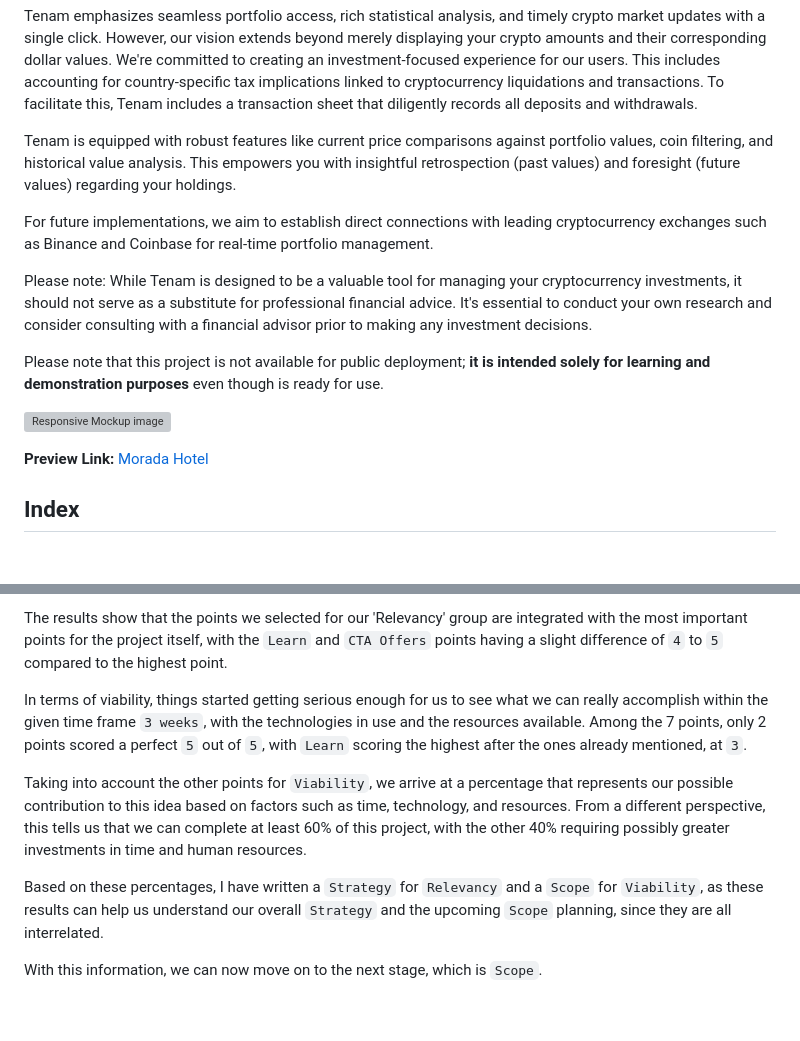
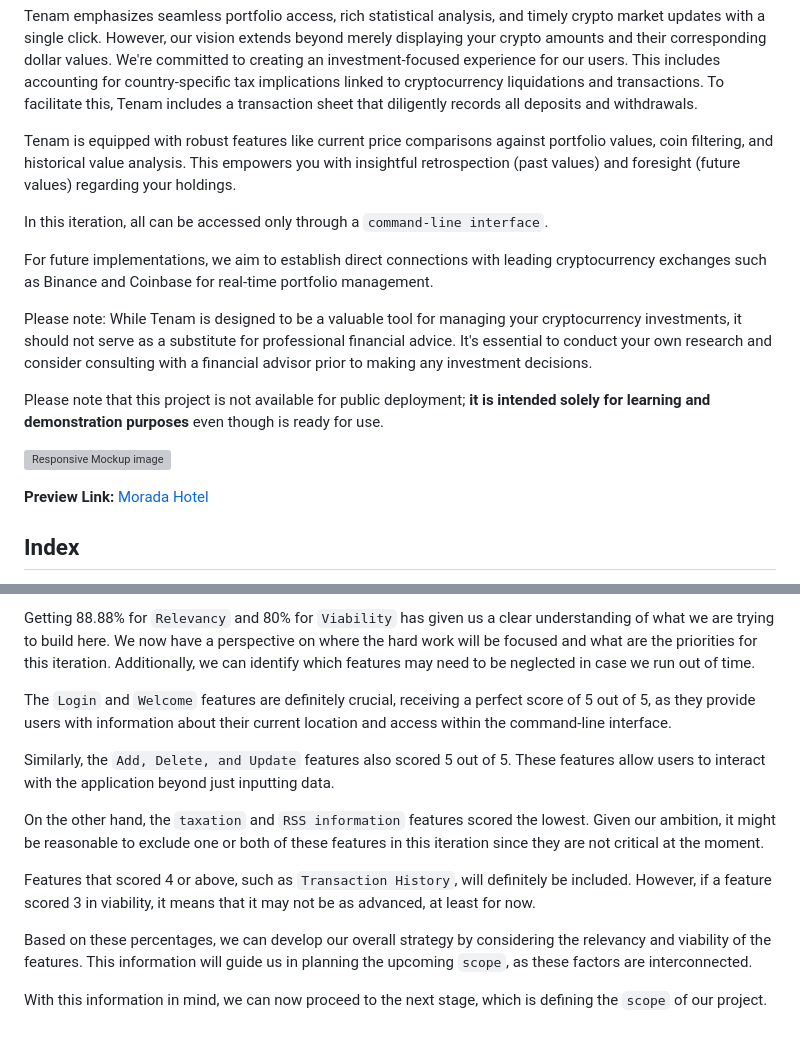
Before and after one commit to plexoio/tenam, a Markdown page: README.md, 2 parts joined by grey strips. Drawn GitHub-style; blank space fills up the shorter version; grey boxes are pictures that could not be loaded.

Commit message:
docs: finish  strategy plane and graphic image

```diff
--- a/README.md
+++ b/README.md
@@ -7,6 +7,8 @@ Tenam emphasizes seamless portfolio access, rich statistical analysis, and timel
 
 Tenam is equipped with robust features like current price comparisons against portfolio values, coin filtering, and historical value analysis. This empowers you with insightful retrospection (past values) and foresight (future values) regarding your holdings.
 
+In this iteration, all can be accessed only through a `command-line interface`.
+
 For future implementations, we aim to establish direct connections with leading cryptocurrency exchanges such as Binance and Coinbase for real-time portfolio management.
 
 Please note: While Tenam is designed to be a valuable tool for managing your cryptocurrency investments, it should not serve as a substitute for professional financial advice. It's essential to conduct your own research and consider consulting with a financial advisor prior to making any investment decisions.
@@ -77,10 +80,14 @@ Our insights are grounded in thorough research, as substantiated by the accompan
 
-The results show that the points we selected for our 'Relevancy' group are integrated with the most important points for the project itself, with the `Learn` and `CTA Offers` points having a slight difference of `4` to `5` compared to the highest point.
+Getting 88.88% for `Relevancy` and 80% for `Viability` has given us a clear understanding of what we are trying to build here. We now have a perspective on where the hard work will be focused and what are the priorities for this iteration. Additionally, we can identify which features may need to be neglected in case we run out of time.
 
-In terms of viability, things started getting serious enough for us to see what we can really accomplish within the given time frame `3 weeks`, with the technologies in use and the resources available. Among the 7 points, only 2 points scored a perfect `5` out of `5`, with `Learn` scoring the highest after the ones already mentioned, at `3`.
+The `Login` and `Welcome` features are definitely crucial, receiving a perfect score of 5 out of 5, as they provide users with information about their current location and access within the command-line interface.
 
-Taking into account the other points for `Viability`, we arrive at a percentage that represents our possible contribution to this idea based on factors such as time, technology, and resources. From a different perspective, this tells us that we can complete at least 60% of this project, with the other 40% requiring possibly greater investments in time and human resources.
+Similarly, the `Add, Delete, and Update` features also scored 5 out of 5. These features allow users to interact with the application beyond just inputting data.
 
-Based on these percentages, I have written a `Strategy` for `Relevancy` and a `Scope` for `Viability`, as these results can help us understand our overall `Strategy` and the upcoming `Scope` planning, since they are all interrelated.
+On the other hand, the `taxation` and `RSS information` features scored the lowest. Given our ambition, it might be reasonable to exclude one or both of these features in this iteration since they are not critical at the moment.
 
-With this information, we can now move on to the next stage, which is `Scope`.
+Features that scored 4 or above, such as `Transaction History`, will definitely be included. However, if a feature scored 3 in viability, it means that it may not be as advanced, at least for now.
+
+Based on these percentages, we can develop our overall strategy by considering the relevancy and viability of the features. This information will guide us in planning the upcoming `scope`, as these factors are interconnected.
+
+With this information in mind, we can now proceed to the next stage, which is defining the `scope` of our project.
```
Also changed, not shown: other parts of README.md (+4 -3 lines), documentation/assets/img/graphic.png (added).
